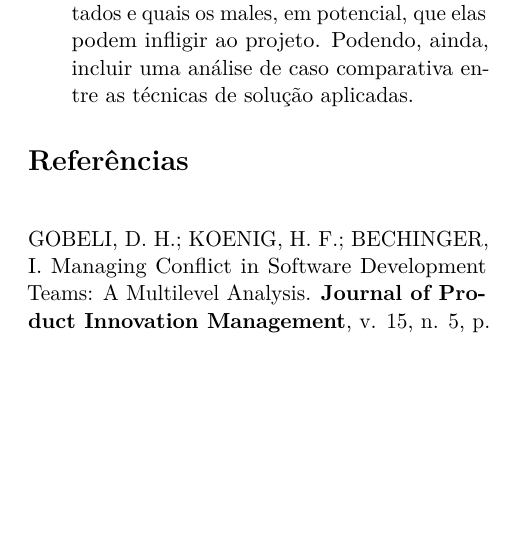
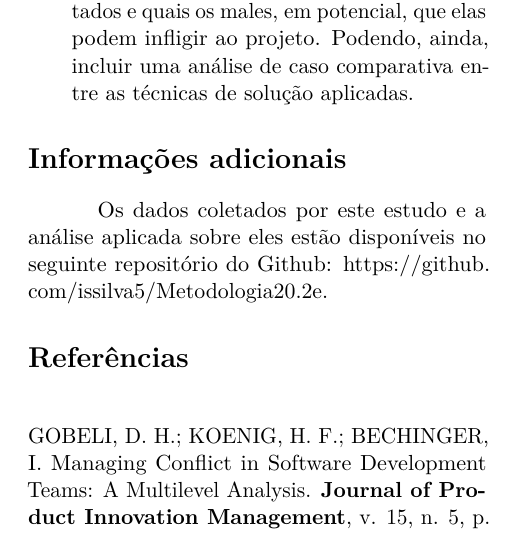
Before and after one commit to issilva5/Metodologia20.2e, an R Markdown document (artigo.Rmd): part of page 8 of 8, cut so that both start at the same text, the shorter picture padded with empty space. The pictures show the output file artigo.pdf that the author committed with the source.

Commit message:
Seção de informações adicionais

````diff
--- a/artigo.Rmd
+++ b/artigo.Rmd
@@ -53,4 +53,8 @@ options(scipen = 10, digits = 4, OutDec = ",")
 ```{r child = 'partes/05-conclusao.Rmd'}
 ```
 
+# Informações adicionais
+
+Os [dados coletados](https://github.com/issilva5/Metodologia20.2e/blob/main/data/respostas_raw.csv) por este estudo e a [análise aplicada](https://github.com/issilva5/Metodologia20.2e/blob/main/partes/04-analise_exploratoria.Rmd) sobre eles estão disponíveis no seguinte repositório do Github: https://github.com/issilva5/Metodologia20.2e.
+
 # Referências
````
Also changed, not shown: artigo.pdf.
